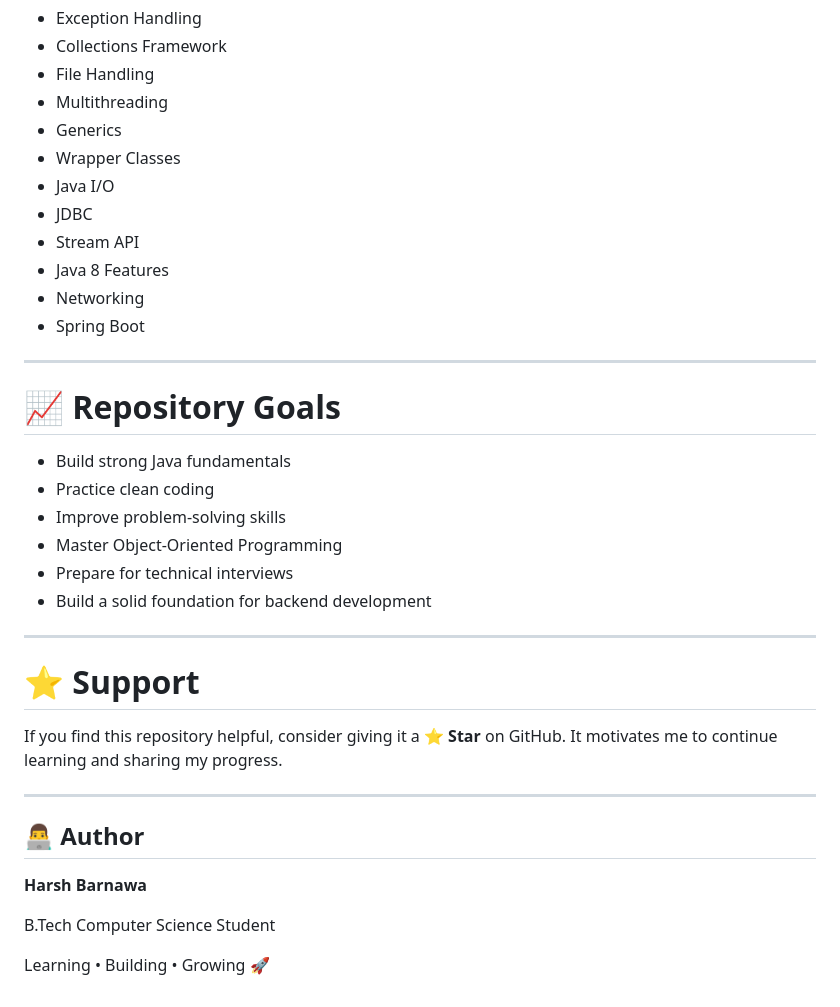
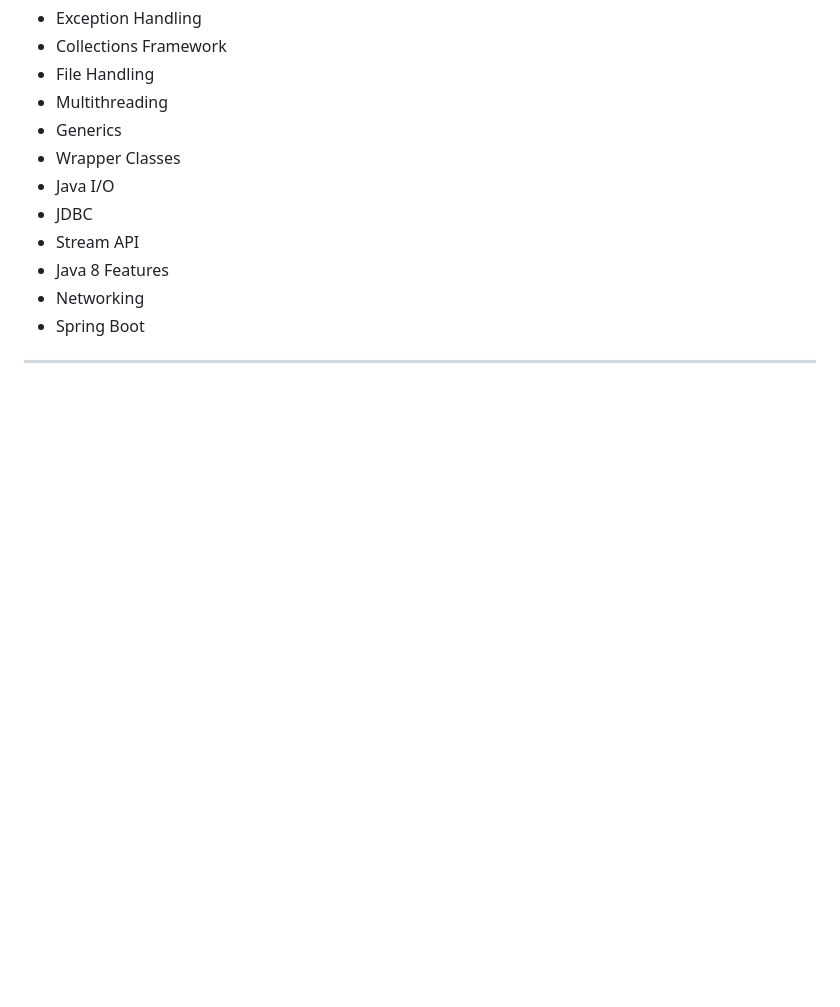
Before and after one commit to Vishwas-verma2006/javaWorkshop, a Markdown page: Readme.md, the part around the change. GitHub-like rendering; blank space fills up the shorter version.

Commit message:
update Readme
updated readme according to me Readme.md.

```diff
--- a/Readme.md
+++ b/Readme.md
@@ -344,28 +344,3 @@ Java-Workshop/
 - Spring Boot
 
 ---
-
-# 📈 Repository Goals
-
-- Build strong Java fundamentals
-- Practice clean coding
-- Improve problem-solving skills
-- Master Object-Oriented Programming
-- Prepare for technical interviews
-- Build a solid foundation for backend development
-
----
-
-# ⭐ Support
-
-If you find this repository helpful, consider giving it a **⭐ Star** on GitHub. It motivates me to continue learning and sharing my progress.
-
----
-
-## 👨‍💻 Author
-
-**Harsh Barnawa**
-
-B.Tech Computer Science Student
-
-Learning • Building • Growing 🚀
```
